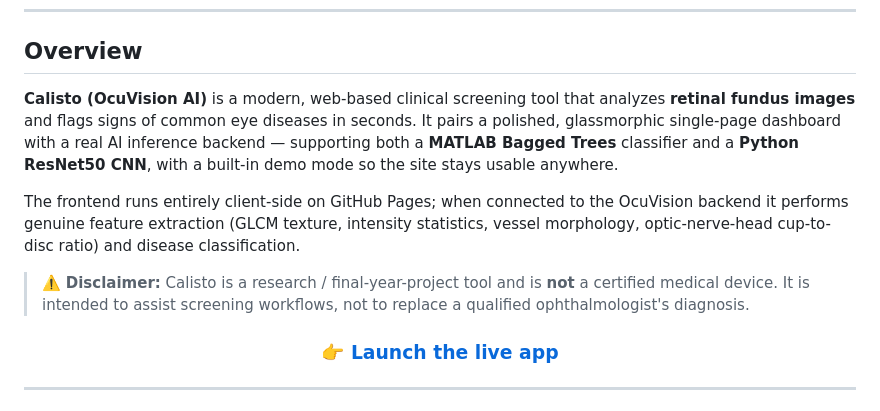
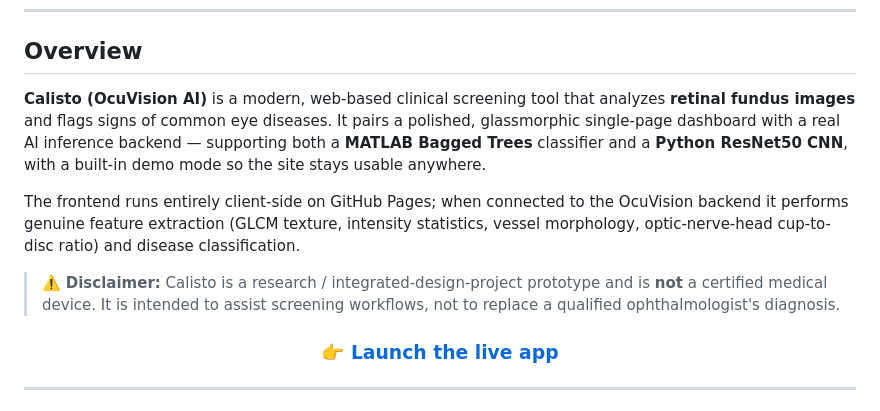
Before and after one commit to fahmiimrann/calisto.github.io, a Markdown page: README.md, the part around the change. GitHub-like rendering.

```diff
--- a/README.md
+++ b/README.md
@@ -26,11 +26,11 @@
 
 ## Overview
 
-**Calisto (OcuVision AI)** is a modern, web-based clinical screening tool that analyzes **retinal fundus images** and flags signs of common eye diseases in seconds. It pairs a polished, glassmorphic single-page dashboard with a real AI inference backend — supporting both a **MATLAB Bagged Trees** classifier and a **Python ResNet50 CNN**, with a built-in demo mode so the site stays usable anywhere.
+**Calisto (OcuVision AI)** is a modern, web-based clinical screening tool that analyzes **retinal fundus images** and flags signs of common eye diseases. It pairs a polished, glassmorphic single-page dashboard with a real AI inference backend — supporting both a **MATLAB Bagged Trees** classifier and a **Python ResNet50 CNN**, with a built-in demo mode so the site stays usable anywhere.
 
 The frontend runs entirely client-side on GitHub Pages; when connected to the OcuVision backend it performs genuine feature extraction (GLCM texture, intensity statistics, vessel morphology, optic-nerve-head cup-to-disc ratio) and disease classification.
 
-> ⚠️ **Disclaimer:** Calisto is a research / final-year-project tool and is **not** a certified medical device. It is intended to assist screening workflows, not to replace a qualified ophthalmologist's diagnosis.
+> ⚠️ **Disclaimer:** Calisto is a research / integrated-design-project prototype and is **not** a certified medical device. It is intended to assist screening workflows, not to replace a qualified ophthalmologist's diagnosis.
 
 <div align="center">
 
```
